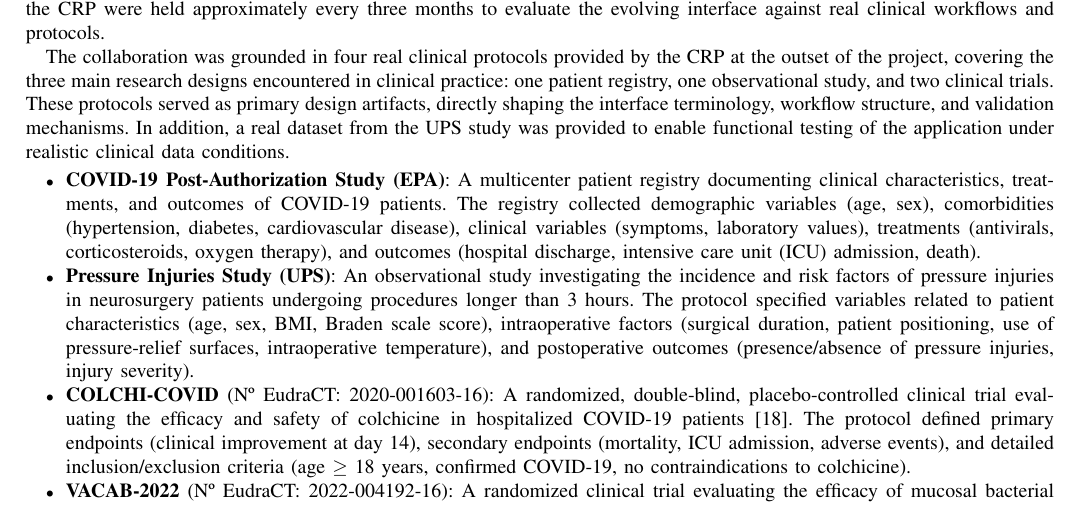
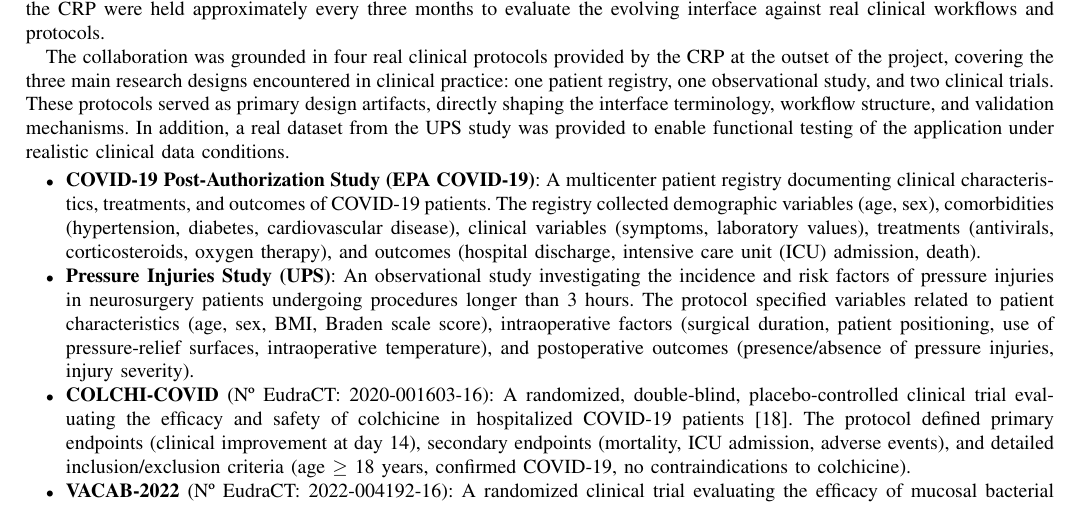
Before and after one commit to diegotxegp/paper-icbet2026, a LaTeX paper (conference_101719_main.tex): part of page 4 of 9, cut so that both start at the same text. Compiled offline with pdfLaTeX; a missing font is replaced by an installed copy or a similar font; a LaTeX package or settings file that is missing is left out.

Commit message:
Correcciones

```diff
--- a/conference_101719_main.tex
+++ b/conference_101719_main.tex
@@ -202,7 +202,7 @@ testing of the application under realistic clinical data conditions.
 
 \begin{itemize}
 % Revisar multicenter
-    \item \textbf{COVID-19 Post-Authorization Study (EPA)}: A multicenter patient registry documenting clinical characteristics, treatments, and outcomes of COVID-19 patients. The registry collected demographic variables (age, sex), comorbidities (hypertension, diabetes, cardiovascular disease), clinical variables (symptoms, laboratory values), treatments (antivirals, corticosteroids, oxygen therapy), and outcomes (hospital discharge, \gls{icu} admission, death).
+    \item \textbf{COVID-19 Post-Authorization Study (EPA COVID-19)}: A multicenter patient registry documenting clinical characteristics, treatments, and outcomes of COVID-19 patients. The registry collected demographic variables (age, sex), comorbidities (hypertension, diabetes, cardiovascular disease), clinical variables (symptoms, laboratory values), treatments (antivirals, corticosteroids, oxygen therapy), and outcomes (hospital discharge, \gls{icu} admission, death).
 
     \item \textbf{Pressure Injuries Study (UPS)}: An observational study investigating the incidence and risk factors of pressure injuries in neurosurgery patients undergoing procedures longer than 3 hours. The protocol specified variables related to patient characteristics (age, sex, BMI, Braden scale score), intraoperative factors (surgical duration, patient positioning, use of pressure-relief surfaces, intraoperative temperature), and postoperative outcomes (presence/absence of pressure injuries, injury severity).
 
```
